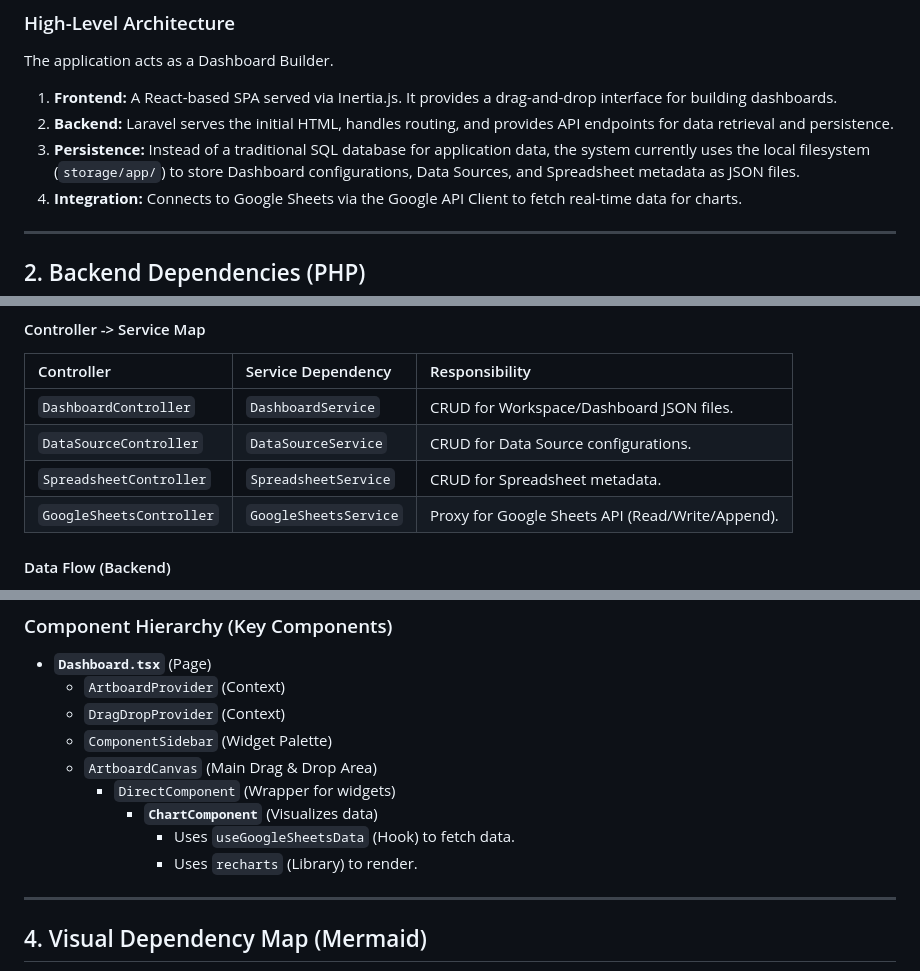
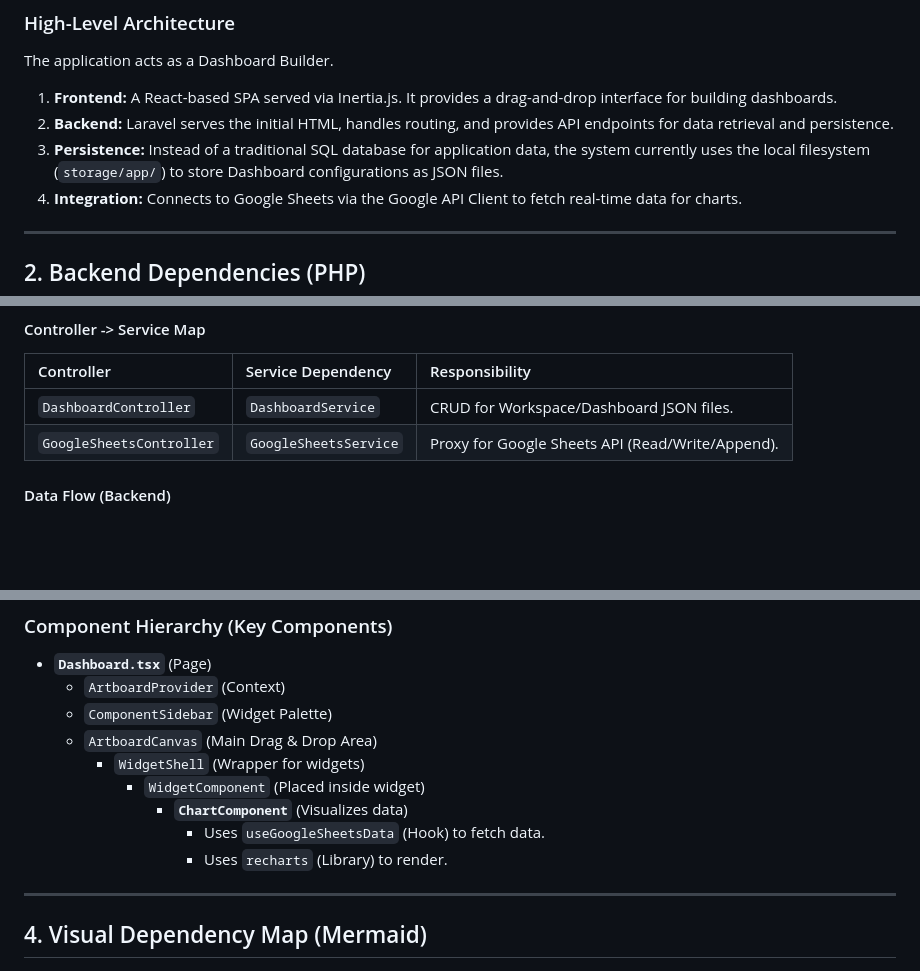
Before and after one commit to Metadrama/kernel, a Markdown page: DEPENDENCIES.md, 3 parts joined by grey strips. GitHub-like rendering; blank space fills up the shorter version.

```diff
--- a/DEPENDENCIES.md
+++ b/DEPENDENCIES.md
@@ -14,7 +14,7 @@ This document provides a complete mapping of the project's dependencies, includi
 The application acts as a Dashboard Builder.
 1.  **Frontend:** A React-based SPA served via Inertia.js. It provides a drag-and-drop interface for building dashboards.
 2.  **Backend:** Laravel serves the initial HTML, handles routing, and provides API endpoints for data retrieval and persistence.
-3.  **Persistence:** Instead of a traditional SQL database for application data, the system currently uses the local filesystem (`storage/app/`) to store Dashboard configurations, Data Sources, and Spreadsheet metadata as JSON files.
+3.  **Persistence:** Instead of a traditional SQL database for application data, the system currently uses the local filesystem (`storage/app/`) to store Dashboard configurations as JSON files.
 4.  **Integration:** Connects to Google Sheets via the Google API Client to fetch real-time data for charts.
 
 ---
@@ -40,8 +40,6 @@ The backend follows a standard MVC pattern but relies heavily on **Services** fo
 | Controller | Service Dependency | Responsibility |
 | :--- | :--- | :--- |
 | `DashboardController` | `DashboardService` | CRUD for Workspace/Dashboard JSON files. |
-| `DataSourceController` | `DataSourceService` | CRUD for Data Source configurations. |
-| `SpreadsheetController` | `SpreadsheetService` | CRUD for Spreadsheet metadata. |
 | `GoogleSheetsController`| `GoogleSheetsService`| Proxy for Google Sheets API (Read/Write/Append). |
 
 #### Data Flow (Backend)
@@ -78,13 +76,13 @@ The backend follows a standard MVC pattern but relies heavily on **Services** fo
 
 *   **`Dashboard.tsx`** (Page)
     *   `ArtboardProvider` (Context)
-    *   `DragDropProvider` (Context)
     *   `ComponentSidebar` (Widget Palette)
     *   `ArtboardCanvas` (Main Drag & Drop Area)
-        *   `DirectComponent` (Wrapper for widgets)
-            *   **`ChartComponent`** (Visualizes data)
-                *   Uses `useGoogleSheetsData` (Hook) to fetch data.
-                *   Uses `recharts` (Library) to render.
+        *   `WidgetShell` (Wrapper for widgets)
+            *   `WidgetComponent` (Placed inside widget)
+                *   **`ChartComponent`** (Visualizes data)
+                    *   Uses `useGoogleSheetsData` (Hook) to fetch data.
+                    *   Uses `recharts` (Library) to render.
 
 ---
 
```
Also changed, not shown: other parts of DEPENDENCIES.md (+10 -35 lines).
